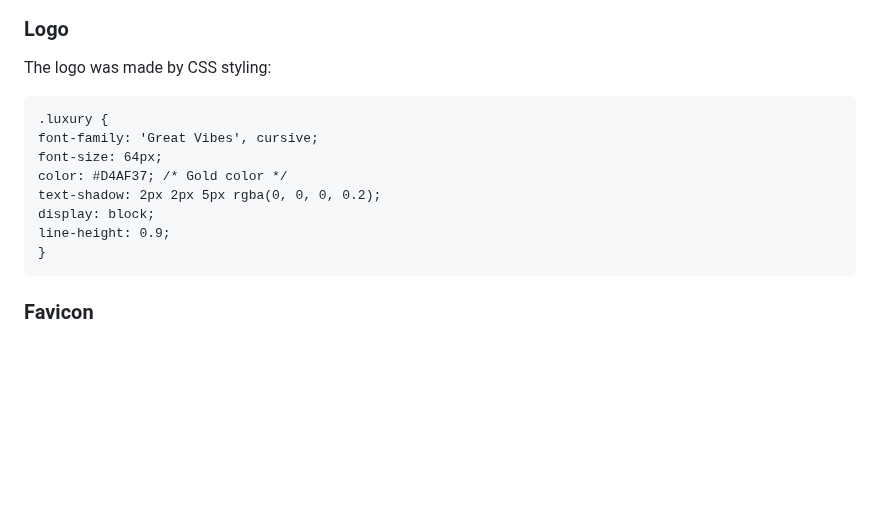
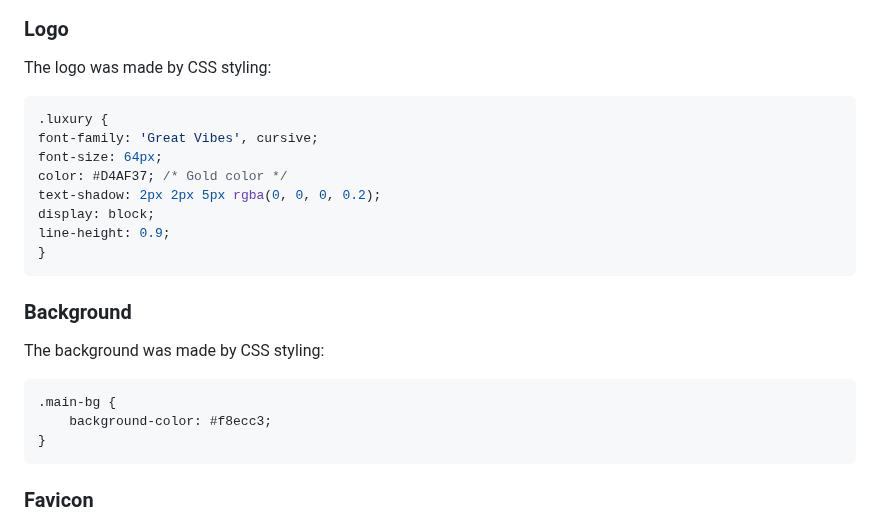
Before and after one commit to linobollansee/the-luxury-blog, a Markdown page: README.md, the part around the change. GitHub-like rendering; blank space fills up the shorter version.

Commit message:
Readme css style

````diff
--- a/README.md
+++ b/README.md
@@ -467,7 +467,7 @@ Mobile device wireframes:
 
 The logo was made by CSS styling:
 
-```
+```css
 .luxury {
 font-family: 'Great Vibes', cursive;
 font-size: 64px;
@@ -475,6 +475,16 @@ color: #D4AF37; /* Gold color */
 text-shadow: 2px 2px 5px rgba(0, 0, 0, 0.2);
 display: block;
 line-height: 0.9;
+}
+```
+
+### Background
+
+The background was made by CSS styling:
+
+```css
+.main-bg {
+    background-color: #f8ecc3;
 }
 ```
 
````
